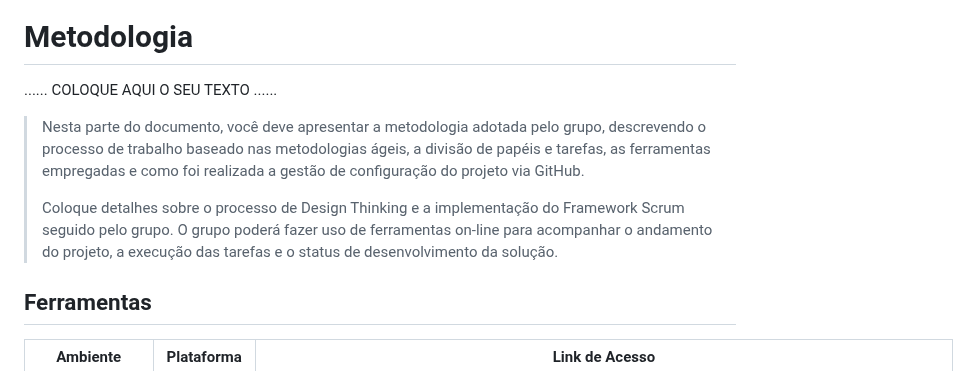
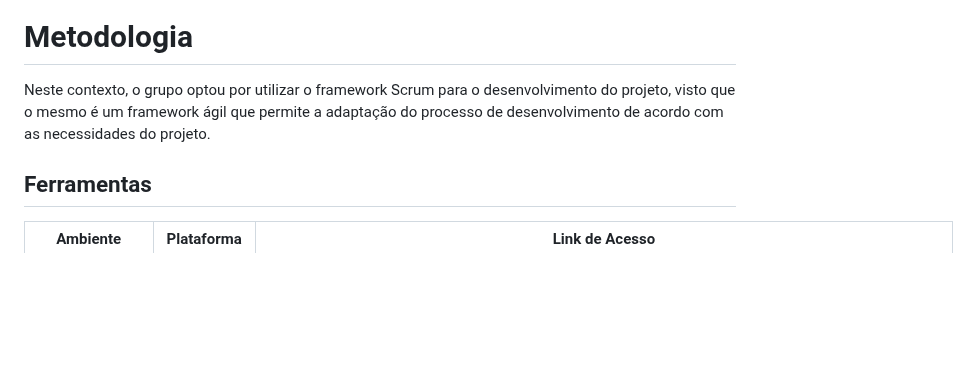
Before and after one commit to LuisBrescia/EventManager, a Markdown page: docs/relatorio/relatorioTecnico.md, the part around one of its changes. Drawn GitHub-style; blank space fills up the shorter version.

Commit message:
Atualização metodologia

```diff
--- a/docs/relatorio/relatorioTecnico.md
+++ b/docs/relatorio/relatorioTecnico.md
@@ -167,17 +167,7 @@ Nesta parte do documento será abordado de forma objetiva os problemas que a apl
 
 # Metodologia
 
-......  COLOQUE AQUI O SEU TEXTO ......
-
-> Nesta parte do documento, você deve apresentar a metodologia
-> adotada pelo grupo, descrevendo o processo de trabalho baseado nas metodologias ágeis,
-> a divisão de papéis e tarefas, as ferramentas empregadas e como foi realizada a
-> gestão de configuração do projeto via GitHub.
->
-> Coloque detalhes sobre o processo de Design Thinking e a implementação do Framework Scrum seguido
-> pelo grupo. O grupo poderá fazer uso de ferramentas on-line para acompanhar
-> o andamento do projeto, a execução das tarefas e o status de desenvolvimento
-> da solução.
+Neste contexto, o grupo optou por utilizar o framework Scrum para o desenvolvimento do projeto, visto que o mesmo é um framework ágil que permite a adaptação do processo de desenvolvimento de acordo com as necessidades do projeto.
 
 ## Ferramentas
 
```
Also changed, not shown: other parts of docs/relatorio/relatorioTecnico.md (+2 -2 lines).
